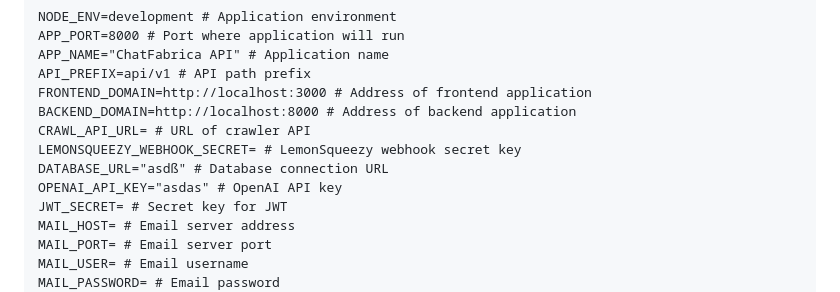
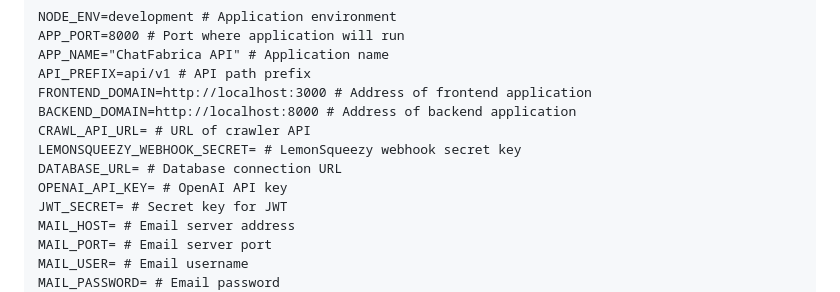
Before and after one commit to bluewave-labs/bluewave-chatfabrica, a Markdown page: README.md, the part around the change. GitHub-like rendering.

```diff
--- a/README.md
+++ b/README.md
@@ -99,8 +99,8 @@ FRONTEND_DOMAIN=http://localhost:3000 # Address of frontend application
 BACKEND_DOMAIN=http://localhost:8000 # Address of backend application
 CRAWL_API_URL= # URL of crawler API
 LEMONSQUEEZY_WEBHOOK_SECRET= # LemonSqueezy webhook secret key
-DATABASE_URL="asdß" # Database connection URL
-OPENAI_API_KEY="asdas" # OpenAI API key
+DATABASE_URL= # Database connection URL
+OPENAI_API_KEY= # OpenAI API key
 JWT_SECRET= # Secret key for JWT
 MAIL_HOST= # Email server address
 MAIL_PORT= # Email server port
```
